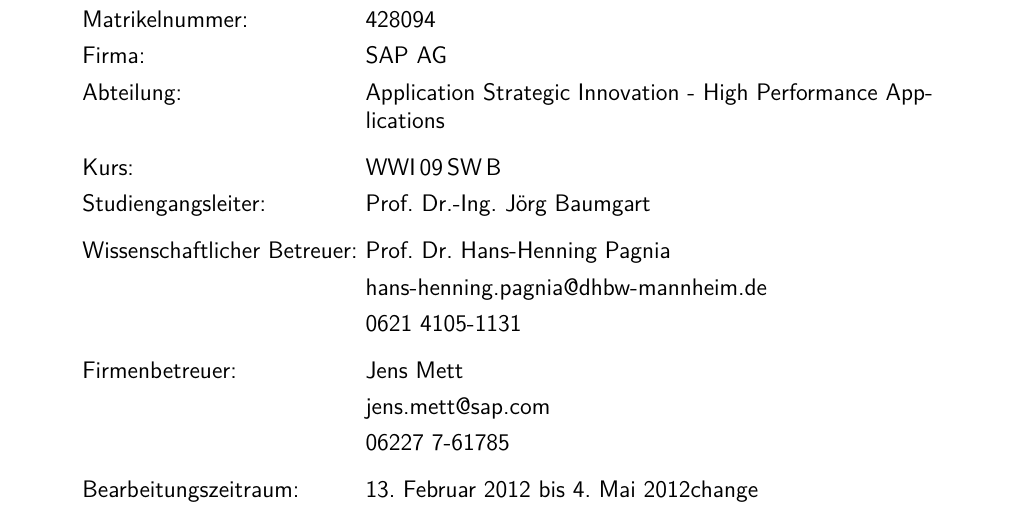
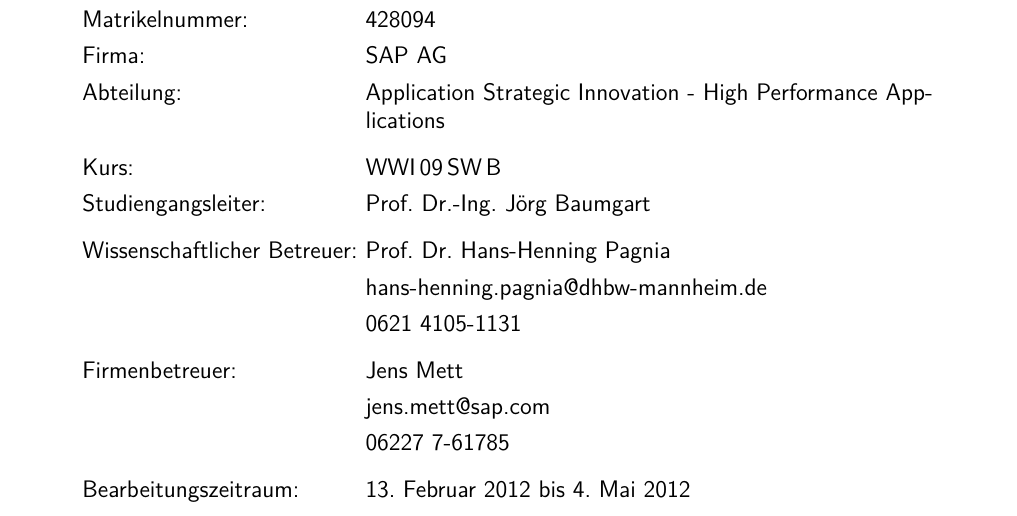
Before and after one commit to Fabian-K/Bachelorarbeit, a LaTeX document (se-pa2-vorlage.tex): part of page 1 of 13, cut so that both start at the same text. Compiled offline with pdfLaTeX; an older LaTeX class or package is replaced by its successor.

Commit message:
autocommit

```diff
--- a/se-pa2-vorlage.tex
+++ b/se-pa2-vorlage.tex
@@ -54,7 +54,7 @@
 firmenbetreuerEmail=jens.mett@sap.com,
 firmenbetreuerTelefon=06227 7-61785,
 bearbeitungszeitraumVon=13. Februar 2012,
-bearbeitungszeitraumBis=4. Mai 2012change,
+bearbeitungszeitraumBis=4. Mai 2012,
 sperrvermerk=nein,
 %sperrvermerkAlternativerText={Ein (inhaltlich) alternativer Text darf nur verwendet werden, wenn er vom Studiengangsleiter genehmigt wurde!}
 ]
```
Also changed, not shown: se-pa2-vorlage.pdf.
